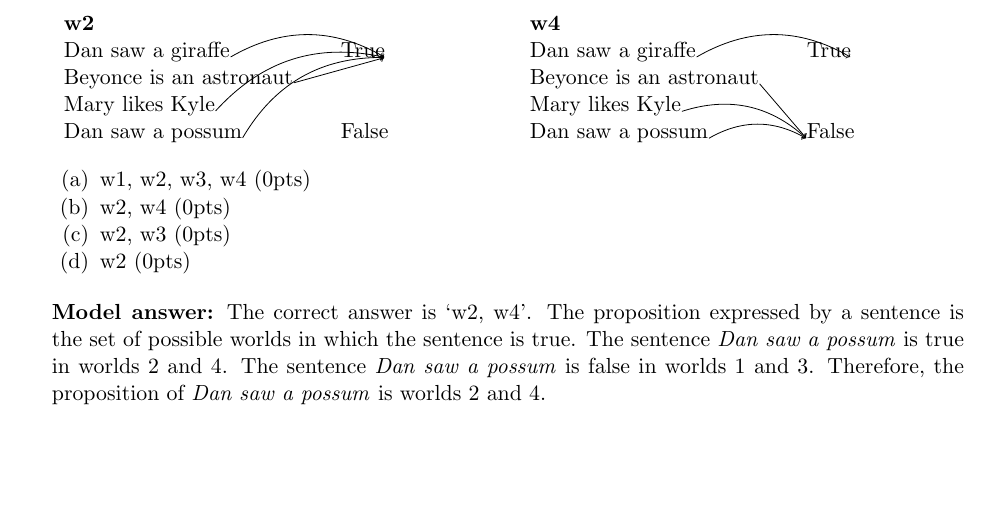
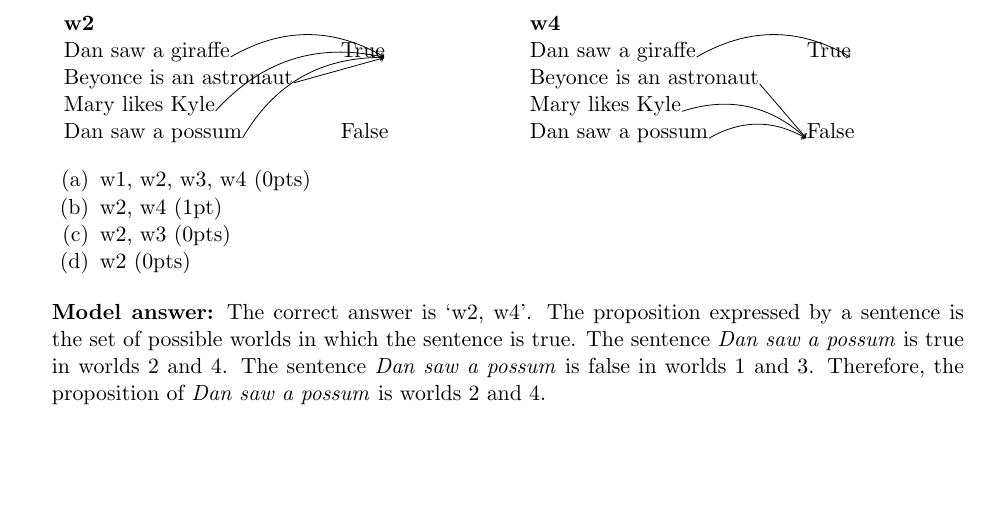
Before and after one commit to judith-tonhauser/teaching-materials, a LaTeX document (Semantic-Theory-SoSe2020/weekly-quizzes/week3/quiz-week3.tex): part of page 2 of 2, cut so that both start at the same text. Compiled offline with pdfLaTeX.

Commit message:
updated quiz3

```diff
--- a/Semantic-Theory-SoSe2020/weekly-quizzes/week3/quiz-week3.tex
+++ b/Semantic-Theory-SoSe2020/weekly-quizzes/week3/quiz-week3.tex
@@ -145,18 +145,14 @@
 
        \begin{enumerate}[noitemsep]
          \item w1, w2, w3, w4 (0pts)
-        \item w2, w4 (0pts)
+        \item w2, w4 (1pt)
        \item w2, w3 (0pts)
        \item  w2 (0pts)
         \end{enumerate}
 
  {\bf Model answer:} The correct answer is `w2, w4'. The proposition expressed by a sentence is the set of possible worlds in which the sentence is true. The sentence \textit{Dan saw a possum} is true in worlds 2 and 4. The sentence \textit{Dan saw a possum} is false in worlds 1 and 3. Therefore, the proposition of  \textit{Dan saw a possum} is worlds 2 and 4.
 
-
-
-
-
- \end{enumerate}
+       \end{enumerate}
 
 
 
```
Also changed, not shown: Semantic-Theory-SoSe2020/weekly-quizzes/week3/quiz-week3.pdf, 3 other files.
